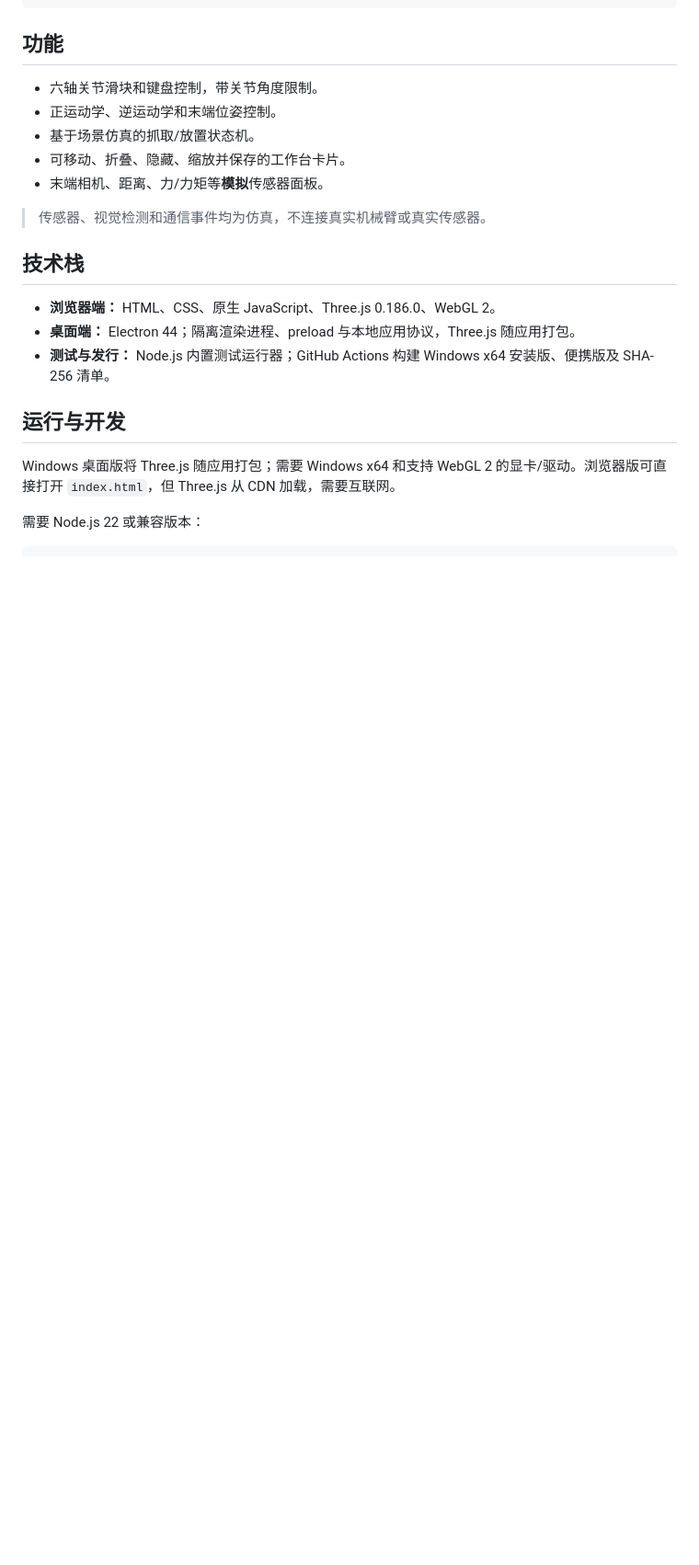
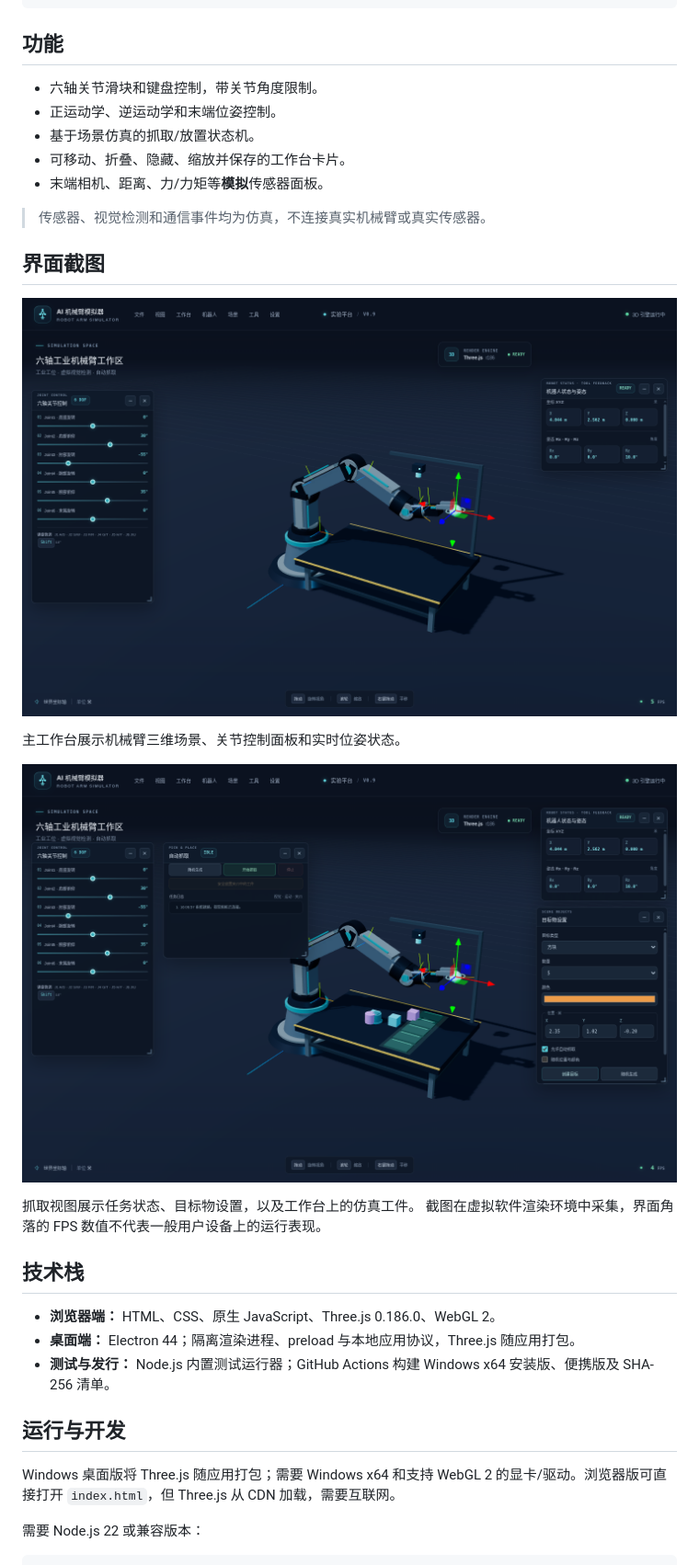
Before and after one commit to lyh355016875-ui/Robot-Arm-Simulator, a Markdown page: README.md, the part around one of its changes. Shown at 92% size. Rendered like a GitHub page; pictures changed too: docs/screenshots/desktop-grab-task.png (added), docs/screenshots/desktop-workbench.png (added); blank space fills up the shorter version.

```diff
--- a/README.md
+++ b/README.md
@@ -47,6 +47,17 @@ Get-FileHash .\Robot-Arm-Simulator-1.0.0-win-x64.exe -Algorithm SHA256
 
 > 传感器、视觉检测和通信事件均为仿真，不连接真实机械臂或真实传感器。
 
+## 界面截图
+
+![Windows 桌面版主工作台：六轴关节控制、机器人状态与 3D 场景](docs/screenshots/desktop-workbench.png)
+
+主工作台展示机械臂三维场景、关节控制面板和实时位姿状态。
+
+![自动抓取场景：任务管理、目标物设置与机械臂工作台](docs/screenshots/desktop-grab-task.png)
+
+抓取视图展示任务状态、目标物设置，以及工作台上的仿真工件。
+截图在虚拟软件渲染环境中采集，界面角落的 FPS 数值不代表一般用户设备上的运行表现。
+
 ## 技术栈
 
 - **浏览器端：** HTML、CSS、原生 JavaScript、Three.js 0.186.0、WebGL 2。
```
Also changed, not shown: other parts of README.md (+1 -7 lines), README_EN.md (+12 -7 lines).
